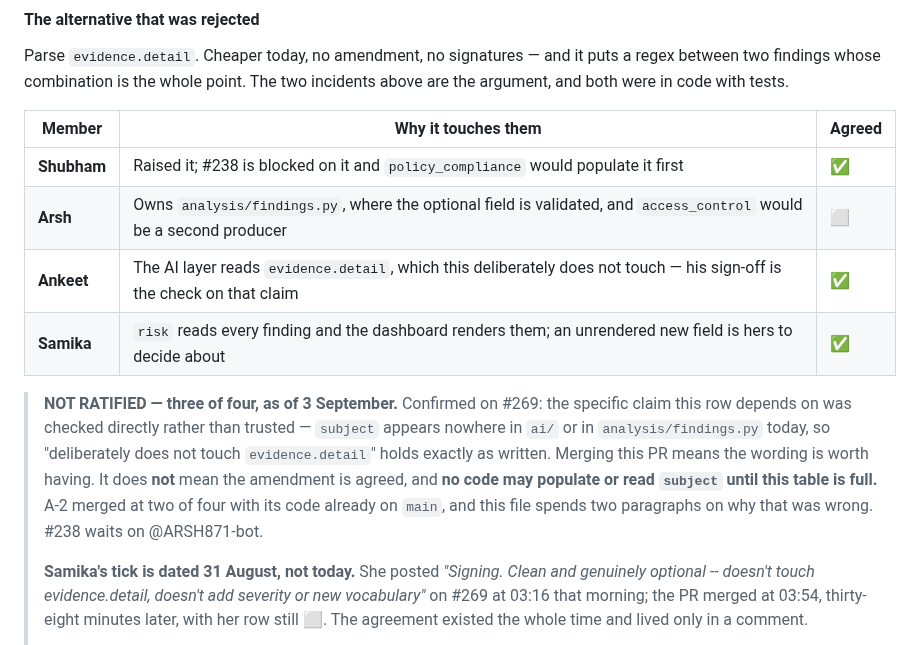
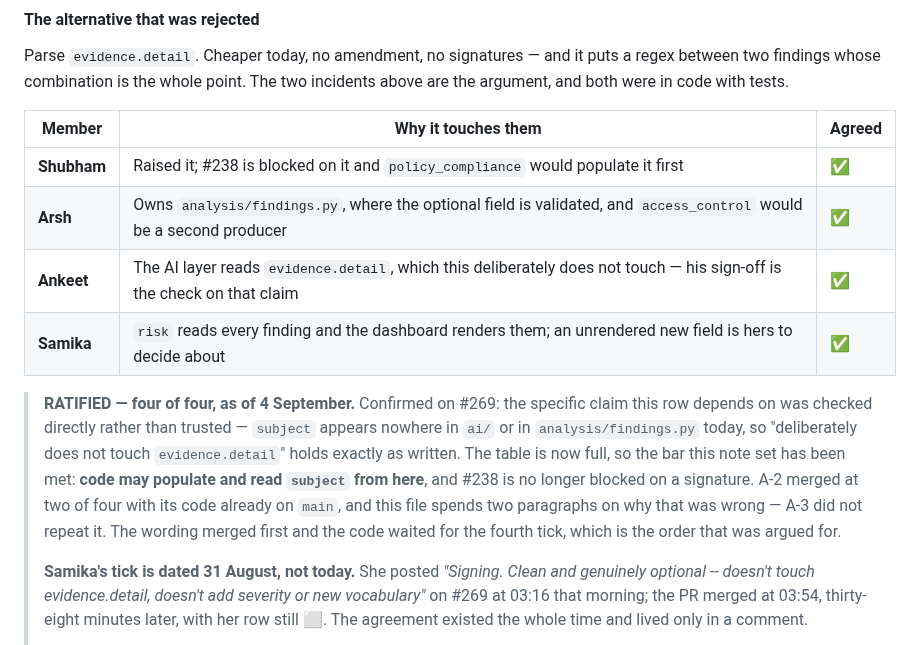
Before and after one commit to ARSH871-bot/Netwise, a Markdown page: docs/finding-format.md, the part around the change. Drawn GitHub-style.

Commit message:
A-3: sign my own row -- ratified, four of four
Shubham raised it, Samika signed on 31 August, Ankeet signed on #299 this
morning. Mine was the row holding it, and #238 was blocked behind it.

The note above the table said "no code may populate or read `subject` until
this table is full". The table is full, so that bar is met and the sentence
now says so rather than sitting there as a permanent-looking prohibition.

Worth recording that A-3 did not repeat A-2's mistake. A-2 merged at two of
four with its code already on `main`, and this file spends two paragraphs on
why that was wrong. A-3 merged the wording first and made the code wait for
the fourth tick. That is the order the earlier regret argued for, followed.

```diff
--- a/docs/finding-format.md
+++ b/docs/finding-format.md
@@ -343,19 +343,20 @@ two incidents above are the argument, and both were in code with tests.
 | Member | Why it touches them | Agreed |
 |---|---|---|
 | **Shubham** | Raised it; #238 is blocked on it and `policy_compliance` would populate it first | ✅ |
-| **Arsh** | Owns `analysis/findings.py`, where the optional field is validated, and `access_control` would be a second producer | ⬜ |
+| **Arsh** | Owns `analysis/findings.py`, where the optional field is validated, and `access_control` would be a second producer | ✅ |
 | **Ankeet** | The AI layer reads `evidence.detail`, which this deliberately does not touch — his sign-off is the check on that claim | ✅ |
 | **Samika** | `risk` reads every finding and the dashboard renders them; an unrendered new field is hers to decide about | ✅ |
 
-> **NOT RATIFIED — three of four, as of 3 September.** Confirmed on #269: the
+> **RATIFIED — four of four, as of 4 September.** Confirmed on #269: the
 > specific claim this row depends on was checked directly rather than trusted
 > — `subject` appears nowhere in `ai/` or in `analysis/findings.py` today, so
 > "deliberately does not touch `evidence.detail`" holds exactly as written.
-> Merging this PR means the wording is worth having. It does **not** mean the
-> amendment is agreed, and **no code may populate or read `subject` until
-> this table is full.** A-2 merged at two of four with its code already on
-> `main`, and this file spends two paragraphs on why that was wrong. #238
-> waits on @ARSH871-bot.
+> The table is now full, so the bar this note set has been met: **code may
+> populate and read `subject` from here**, and #238 is no longer blocked on a
+> signature. A-2 merged at two of four with its code already on `main`, and
+> this file spends two paragraphs on why that was wrong — A-3 did not repeat
+> it. The wording merged first and the code waited for the fourth tick, which
+> is the order that was argued for.
 >
 > **Samika's tick is dated 31 August, not today.** She posted *"Signing.
 > Clean and genuinely optional -- doesn't touch evidence.detail, doesn't add
```
